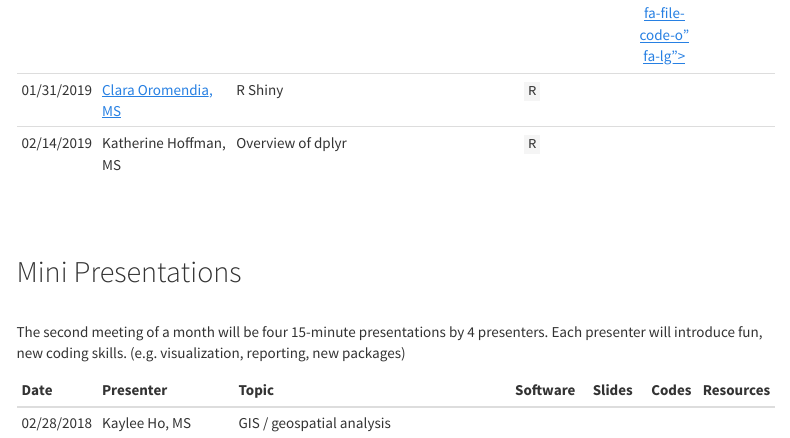
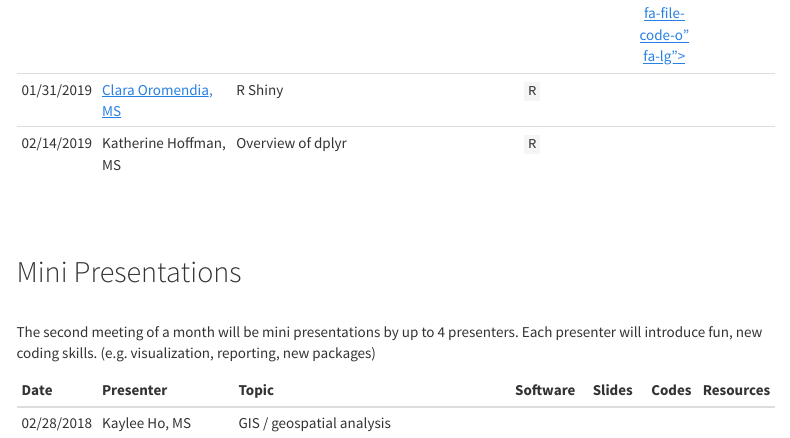
Before and after one commit to WCM-Computing-Club/WCM-Computing-Club.github.io, an R Markdown document (schedule.Rmd): the page in a window 1100 px wide, from 520 px down. Rendered offline with R 4.5, knitr and Pandoc, with nearby package versions; a font, style sheet, LaTeX package, included part or bibliography that could not be used is replaced or left out; menus at the side of the page are left out.

Commit message:
Update schedule

```diff
--- a/schedule.Rmd
+++ b/schedule.Rmd
@@ -31,7 +31,7 @@ The first meeting of a month will be one 1-hour presentation by one presenter on
 ## Mini Presentations
 
 <br>
-The second meeting of a month will be four 15-minute presentations by 4 presenters. Each presenter will introduce fun, new coding skills.
+The second meeting of a month will be mini presentations by up to 4 presenters. Each presenter will introduce fun, new coding skills.
 (e.g. visualization, reporting, new packages)
 
 | Date      | Presenter  | Topic  | Software | Slides | Codes | Resources  |
```
Also changed, not shown: schedule.html.
